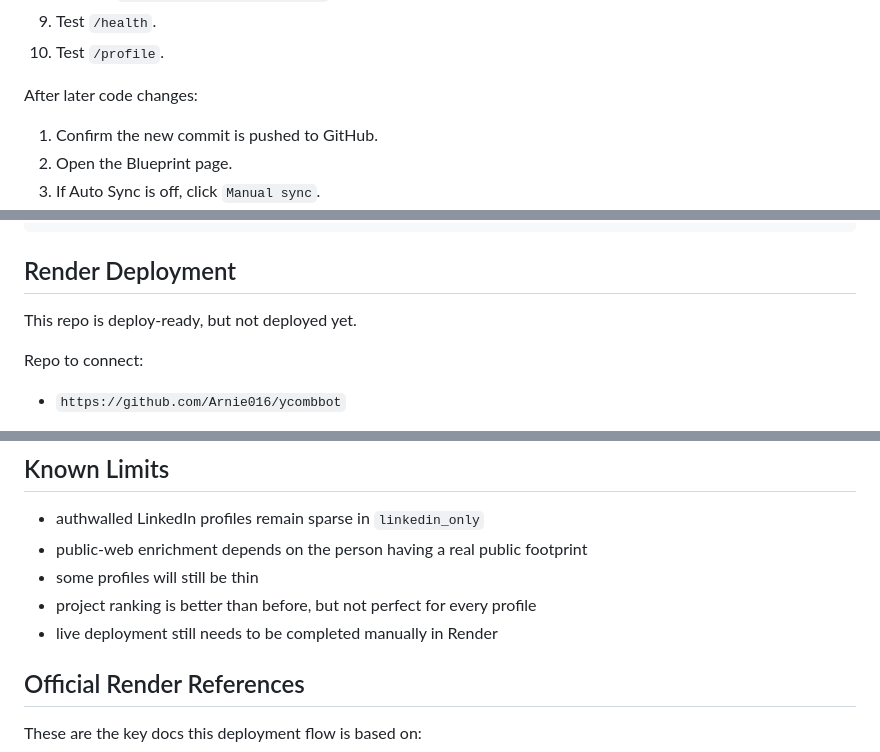
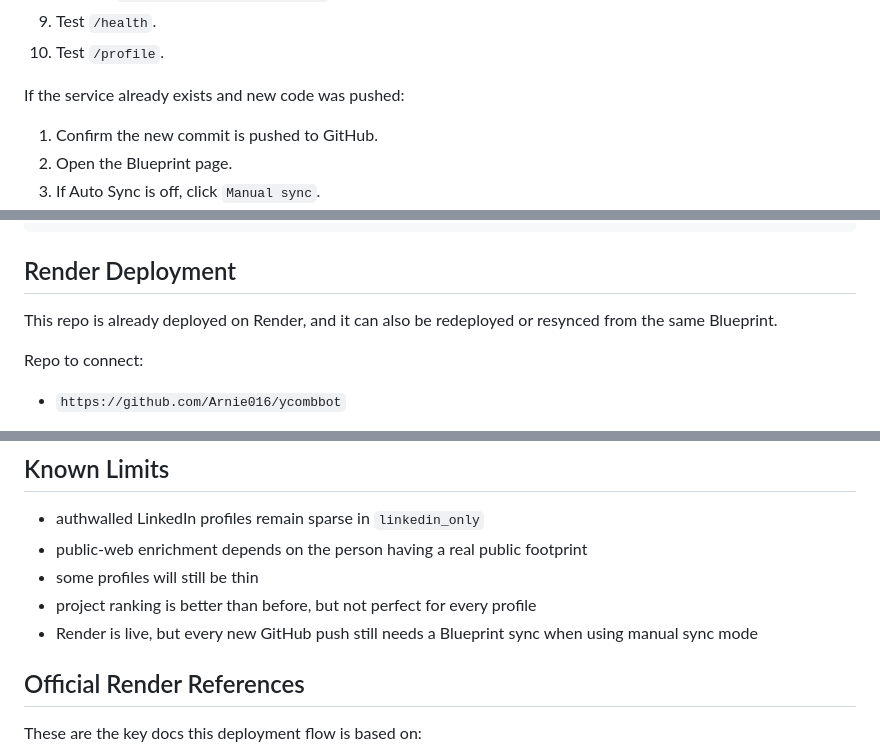
Before and after one commit to Arnie016/ycombbot, a Markdown page: skills/whatsapp-profile-api/SKILL.md, 3 parts joined by grey strips. GitHub-like rendering.

```diff
--- a/skills/whatsapp-profile-api/SKILL.md
+++ b/skills/whatsapp-profile-api/SKILL.md
@@ -452,7 +457,7 @@ Initial deploy:
 9. Test `/health`.
 10. Test `/profile`.
 
-After later code changes:
+If the service already exists and new code was pushed:
 
 1. Confirm the new commit is pushed to GitHub.
 2. Open the Blueprint page.
@@ -950,7 +955,7 @@ curl -s -X POST http://localhost:3001/profile/full \
 
 ## Render Deployment
 
-This repo is deploy-ready, but not deployed yet.
+This repo is already deployed on Render, and it can also be redeployed or resynced from the same Blueprint.
 
 Repo to connect:
 - `https://github.com/Arnie016/ycombbot`
@@ -1110,7 +1115,7 @@ So yes, links should stay in the final message.
 - public-web enrichment depends on the person having a real public footprint
 - some profiles will still be thin
 - project ranking is better than before, but not perfect for every profile
-- live deployment still needs to be completed manually in Render
+- Render is live, but every new GitHub push still needs a Blueprint sync when using manual sync mode
 
 ## Official Render References
 
```
Also changed, not shown: other parts of skills/whatsapp-profile-api/SKILL.md (+21 -16 lines).
